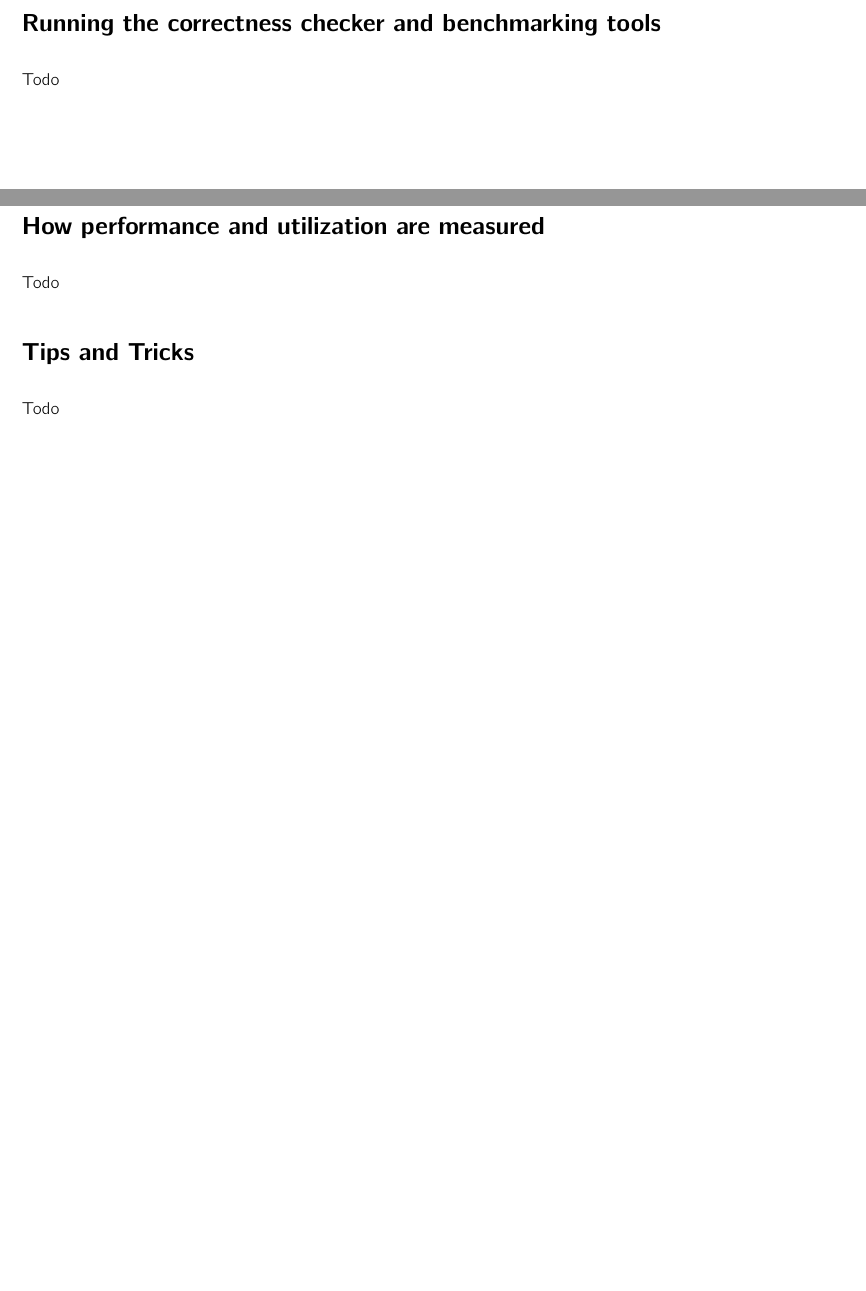
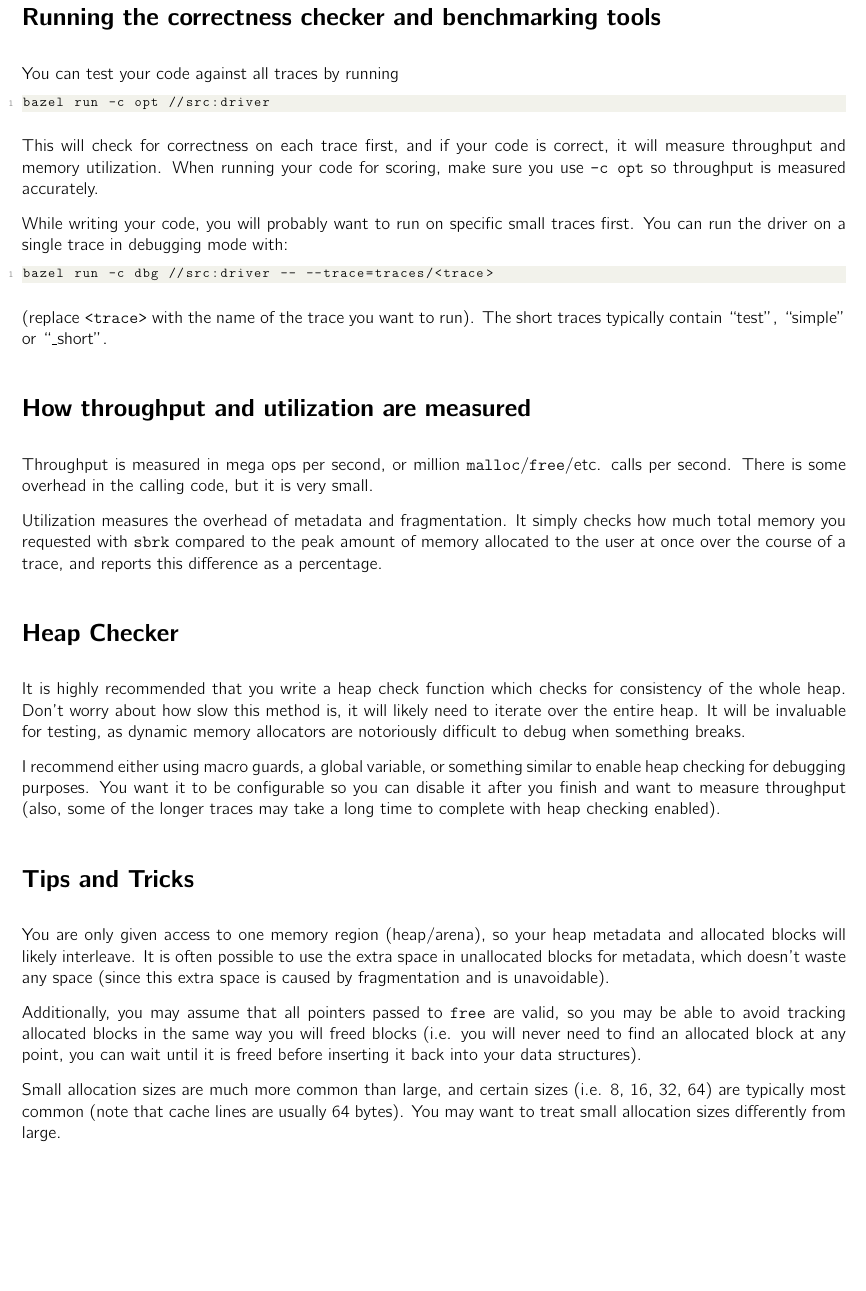
Before and after one commit to ClaytonKnittel/malloc-bench, a LaTeX document (writeup/writeup.tex): two parts of pages 2 and 3 of 3 before the commit and part of page 3 of 3 after it, the two joined at a grey line, cut so that both start at the same text, the shorter picture padded with empty space. Compiled offline with pdfLaTeX.

Commit message:
update writeup

```diff
--- a/writeup/writeup.tex
+++ b/writeup/writeup.tex
@@ -176,14 +176,40 @@ Note that the benchmarking tool measures heap fragmentation by looking at how mu
 
 \section*{Running the correctness checker and benchmarking tools}
 
-Todo
+You can test your code against all traces by running
 
-\section*{How performance and utilization are measured}
+\begin{lstlisting}[language=bash]
+bazel run -c opt //src:driver
+\end{lstlisting}
 
-Todo
+This will check for correctness on each trace first, and if your code is correct, it will measure throughput and memory utilization. When running your code for scoring, make sure you use \texttt{-c opt} so throughput is measured accurately.
+
+While writing your code, you will probably want to run on specific small traces first. You can run the driver on a single trace in debugging mode with:
+
+\begin{lstlisting}[language=bash]
+bazel run -c dbg //src:driver -- --trace=traces/<trace>
+\end{lstlisting}
+
+(replace \texttt{<trace>} with the name of the trace you want to run). The short traces typically contain ``test'', ``simple'' or ``\_short''.
+
+\section*{How throughput and utilization are measured}
+
+Throughput is measured in mega ops per second, or million \texttt{malloc}/\texttt{free}/etc. calls per second. There is some overhead in the calling code, but it is very small.
+
+Utilization measures the overhead of metadata and fragmentation. It simply checks how much total memory you requested with \texttt{sbrk} compared to the peak amount of memory allocated to the user at once over the course of a trace, and reports this difference as a percentage.
+
+\section*{Heap Checker}
+
+It is highly recommended that you write a heap check function which checks for consistency of the whole heap. Don't worry about how slow this method is, it will likely need to iterate over the entire heap. It will be invaluable for testing, as dynamic memory allocators are notoriously difficult to debug when something breaks.
+
+I recommend either using macro guards, a global variable, or something similar to enable heap checking for debugging purposes. You want it to be configurable so you can disable it after you finish and want to measure throughput (also, some of the longer traces may take a long time to complete with heap checking enabled).
 
 \section*{Tips and Tricks}
 
-Todo
+You are only given access to one memory region (heap/arena), so your heap metadata and allocated blocks will likely interleave. It is often possible to use the extra space in unallocated blocks for metadata, which doesn't waste any space (since this extra space is caused by fragmentation and is unavoidable).
+
+Additionally, you may assume that all pointers passed to \texttt{free} are valid, so you may be able to avoid tracking allocated blocks in the same way you will freed blocks (i.e. you will never need to find an allocated block at any point, you can wait until it is freed before inserting it back into your data structures).
+
+Small allocation sizes are much more common than large, and certain sizes (i.e. 8, 16, 32, 64) are typically most common (note that cache lines are usually 64 bytes). You may want to treat small allocation sizes differently from large.
 
 \end{document}
```
Also changed, not shown: writeup/writeup.tex (10 more changed lines).
